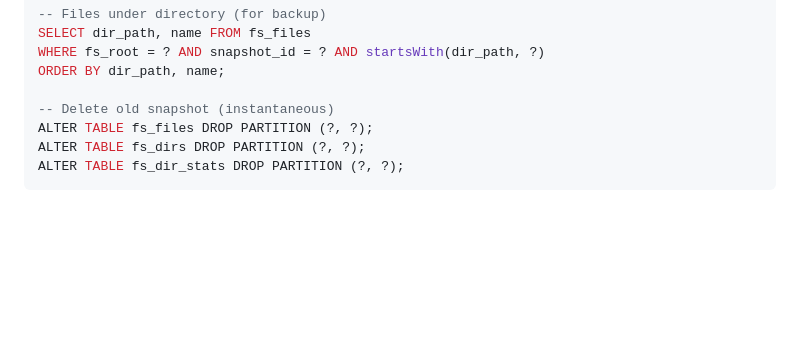
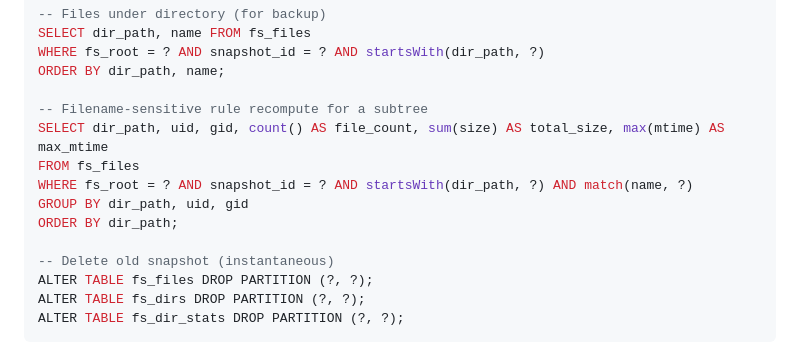
Before and after one commit to wtsi-hgi/backup-plans, a Markdown page: clickhouse-specs.md, the part around the change printed below. Drawn GitHub-style; blank space fills up the shorter version.

```diff
--- a/clickhouse-specs.md
+++ b/clickhouse-specs.md
@@ -450,6 +452,13 @@ SELECT dir_path, name FROM fs_files
 WHERE fs_root = ? AND snapshot_id = ? AND startsWith(dir_path, ?)
 ORDER BY dir_path, name;
 
+-- Filename-sensitive rule recompute for a subtree
+SELECT dir_path, uid, gid, count() AS file_count, sum(size) AS total_size, max(mtime) AS max_mtime
+FROM fs_files
+WHERE fs_root = ? AND snapshot_id = ? AND startsWith(dir_path, ?) AND match(name, ?)
+GROUP BY dir_path, uid, gid
+ORDER BY dir_path;
+
 -- Delete old snapshot (instantaneous)
 ALTER TABLE fs_files DROP PARTITION (?, ?);
 ALTER TABLE fs_dirs DROP PARTITION (?, ?);
```
Also changed, not shown: other parts of clickhouse-specs.md (+21 -19 lines).
